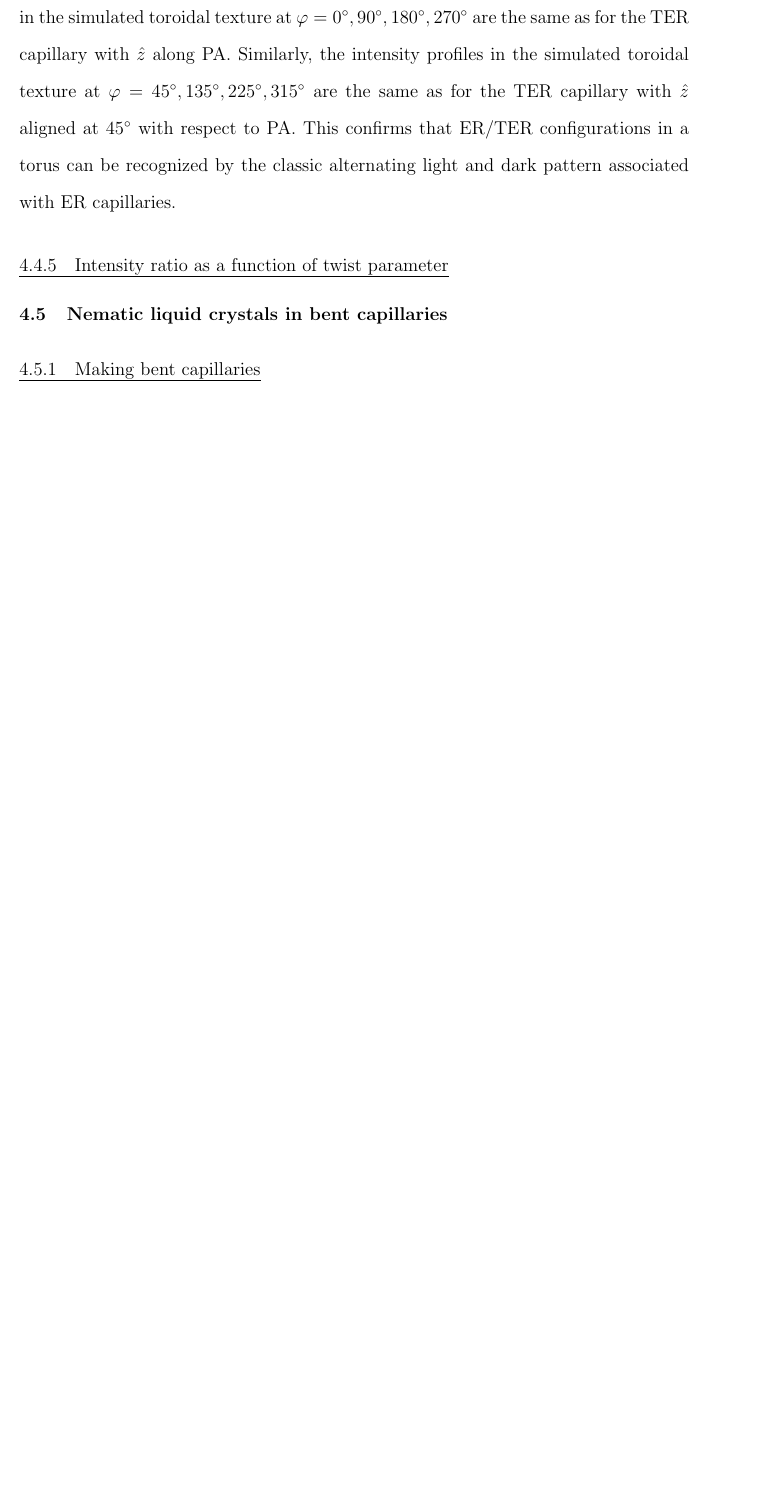
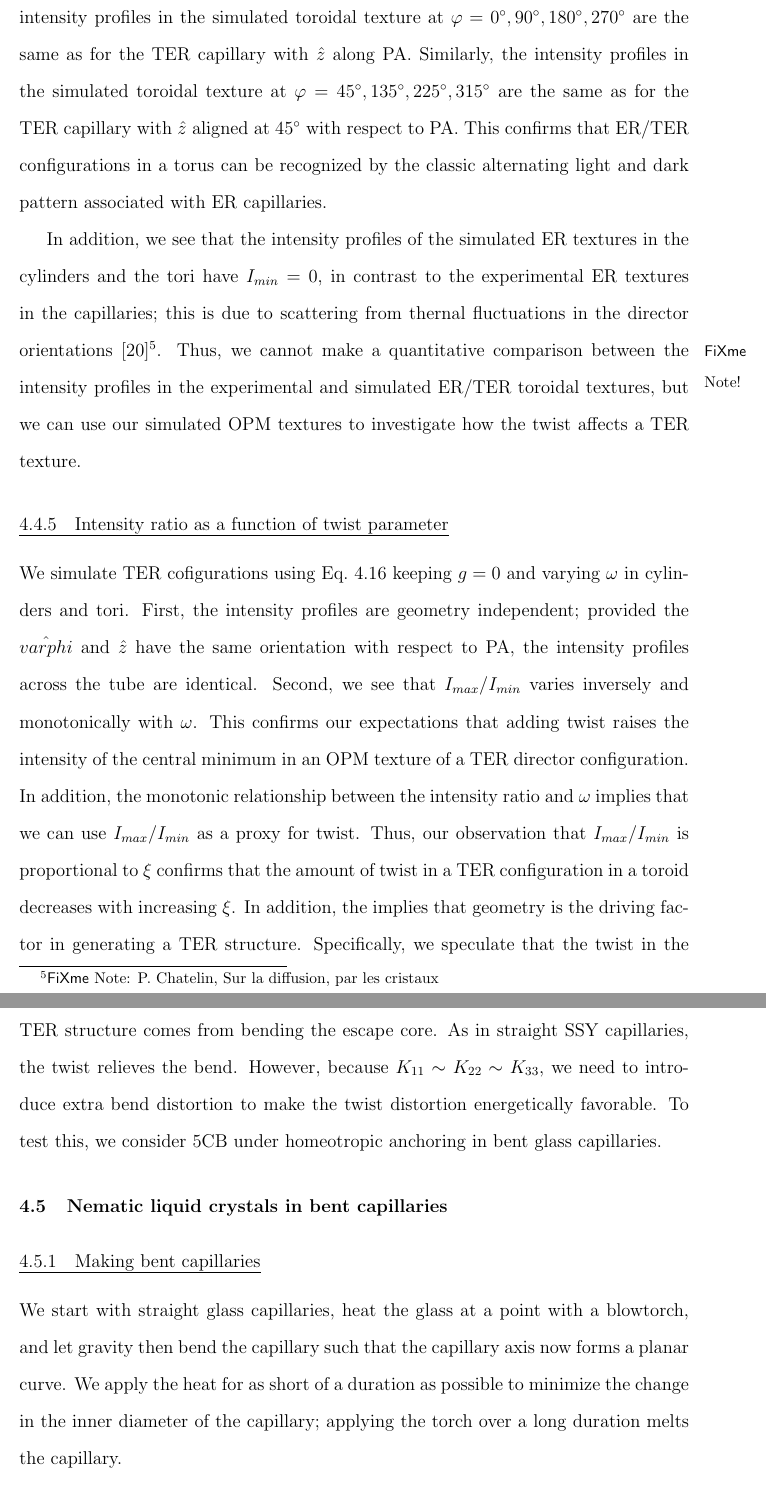
Before and after one commit to perrywmellis/thesis, a LaTeX thesis (document/thesis.tex, which reads document/chapter4.tex): part of page 180 of 238 before the commit and two parts of pages 180 and 181 of 240 after it, the two joined at a grey line, cut so that both start at the same text, the shorter picture padded with empty space. Compiled offline with pdfLaTeX.

Commit message:
onto 3.5

```diff
--- a/document/chapter4.tex
+++ b/document/chapter4.tex
@@ -458,8 +458,27 @@ With PA along the horizontal and vertical, the intensity profiles in the simulat
 Similarly, the intensity profiles in the simulated toroidal texture at $\varphi = 45^{\circ},135^{\circ},225^{\circ},315^{\circ}$ are the same as for the TER capillary with $\hat{z}$ aligned at $45^{\circ}$ with respect to PA.
 This confirms that ER/TER configurations in a torus can be recognized by the classic alternating light and dark pattern associated with ER capillaries.
 
+In addition, we see that the intensity profiles of the simulated ER textures in the  cylinders and the tori have $I_{min} = 0$, in contrast to the experimental ER textures in the capillaries; this is due to scattering from thernal fluctuations in the director orientations~\cite{RN33}\fxnote{P. Chatelin, Sur la diffusion, par les cristaux}.
+Thus, we cannot make a quantitative comparison between the intensity profiles in the experimental and simulated ER/TER toroidal textures, but we can use our simulated OPM textures to investigate how the twist affects a TER texture.
+
 
 \subsection{Intensity ratio as a function of twist parameter}
+We simulate TER cofigurations using Eq.~\ref{e:4-TERansatz} keeping $g = 0$ and varying $\omega$ in cylinders and tori.
+First, the intensity profiles are geometry independent; provided the $\hat{varphi}$ and $\hat{z}$ have the same orientation with respect to PA, the intensity profiles across the tube are identical.
+Second, we see that $I_{max}/I_{min}$ varies inversely and monotonically with $\omega$.
+This confirms our expectations that adding twist raises the intensity of the central minimum in an OPM texture of a TER director configuration.
+In addition, the monotonic relationship between the intensity ratio and $\omega$ implies that we can use $I_{max}/I_{min}$ as a proxy for twist.
+Thus, our observation that  $I_{max}/I_{min}$ is proportional to $\xi$ confirms that the amount of twist in a TER configuration in a toroid decreases with increasing $\xi$.
+In addition, the implies that geometry is the driving factor in generating a TER structure.
+Specifically, we speculate that the twist in the TER structure comes from bending the escape core.
+As in straight SSY capillaries, the twist relieves the bend.
+However, because $K_{11} \sim K_{22} \sim K_{33}$, we need to introduce extra bend distortion to make the twist distortion energetically favorable.
+To test this, we consider 5CB under homeotropic anchoring in bent glass capillaries.
+
+
+
 
 \section{Nematic liquid crystals in bent capillaries}
 \subsection{Making bent capillaries}
+We start with straight glass capillaries, heat the glass at a point with a blowtorch, and let gravity then bend the capillary such that the capillary axis now forms a planar curve.
+We apply the heat for as short of a duration as possible to minimize the change in the inner diameter of the capillary; applying the torch over a long duration melts the capillary.
```
Also changed, not shown: document/chapter4.tex (26 more changed lines).
